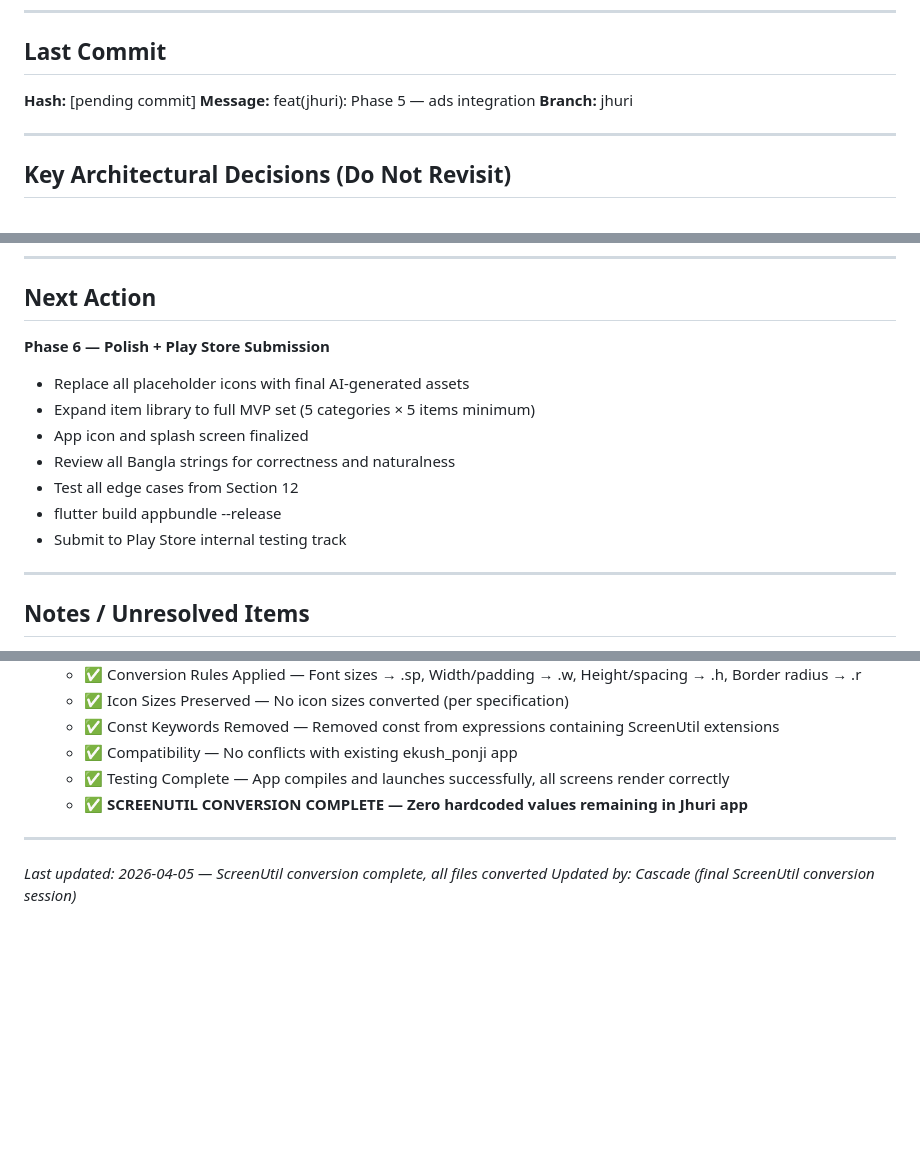
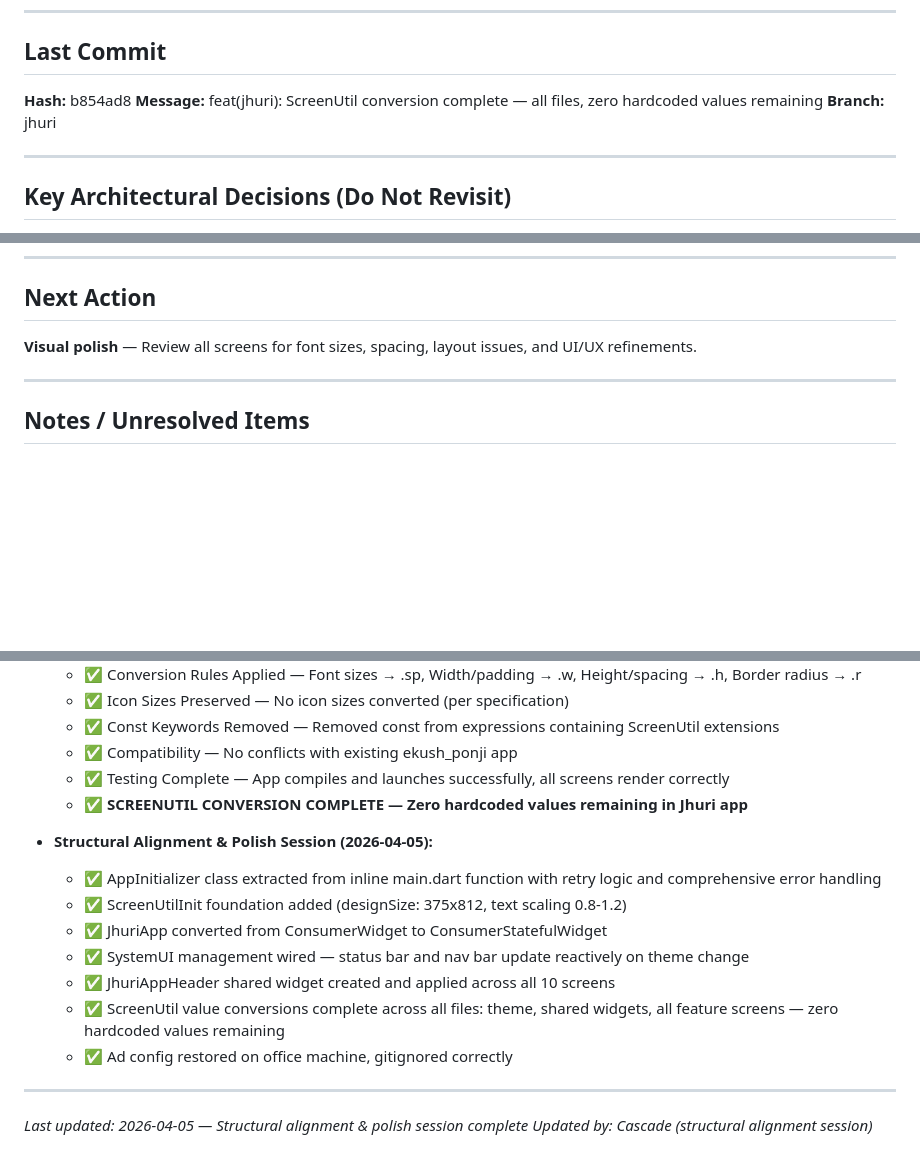
Before and after one commit to moinul-alam/ekush-space, a Markdown page: JHURI_STATUS.md, 3 parts joined by grey strips. Rendered like a GitHub page; blank space fills up the shorter version.

```diff
--- a/JHURI_STATUS.md
+++ b/JHURI_STATUS.md
@@ -73,8 +73,8 @@ Update: I will use Ekush Ponji AdMob IDs for now. For Ads, use Test IDs.
 
 ## Last Commit
 
-**Hash:** [pending commit]
-**Message:** feat(jhuri): Phase 5 — ads integration
+**Hash:** b854ad8
+**Message:** feat(jhuri): ScreenUtil conversion complete — all files, zero hardcoded values remaining
 **Branch:** jhuri
 
 ---
@@ -116,14 +116,7 @@ Every Windsurf session must end with `flutter analyze apps/ekush_ponji` returnin
 
 ## Next Action
 
-**Phase 6 — Polish + Play Store Submission**
-- Replace all placeholder icons with final AI-generated assets
-- Expand item library to full MVP set (5 categories × 5 items minimum)
-- App icon and splash screen finalized
-- Review all Bangla strings for correctness and naturalness
-- Test all edge cases from Section 12
-- flutter build appbundle --release
-- Submit to Play Store internal testing track
+**Visual polish** — Review all screens for font sizes, spacing, layout issues, and UI/UX refinements.
 
 ---
 
@@ -393,7 +384,16 @@ Every Windsurf session must end with `flutter analyze apps/ekush_ponji` returnin
   - ✅ Testing Complete — App compiles and launches successfully, all screens render correctly
   - ✅ **SCREENUTIL CONVERSION COMPLETE — Zero hardcoded values remaining in Jhuri app**
 
+- **Structural Alignment & Polish Session (2026-04-05):**
+  - ✅ AppInitializer class extracted from inline main.dart function with retry logic and comprehensive error handling
+  - ✅ ScreenUtilInit foundation added (designSize: 375x812, text scaling 0.8-1.2)
+  - ✅ JhuriApp converted from ConsumerWidget to ConsumerStatefulWidget
+  - ✅ SystemUI management wired — status bar and nav bar update reactively on theme change
+  - ✅ JhuriAppHeader shared widget created and applied across all 10 screens
+  - ✅ ScreenUtil value conversions complete across all files: theme, shared widgets, all feature screens — zero hardcoded values remaining
+  - ✅ Ad config restored on office machine, gitignored correctly
+
 ---
 
-*Last updated: 2026-04-05 — ScreenUtil conversion complete, all files converted*
-*Updated by: Cascade (final ScreenUtil conversion session)*
+*Last updated: 2026-04-05 — Structural alignment & polish session complete*
+*Updated by: Cascade (structural alignment session)*
```
Also changed, not shown: other parts of JHURI_STATUS.md (+0 -2 lines).
